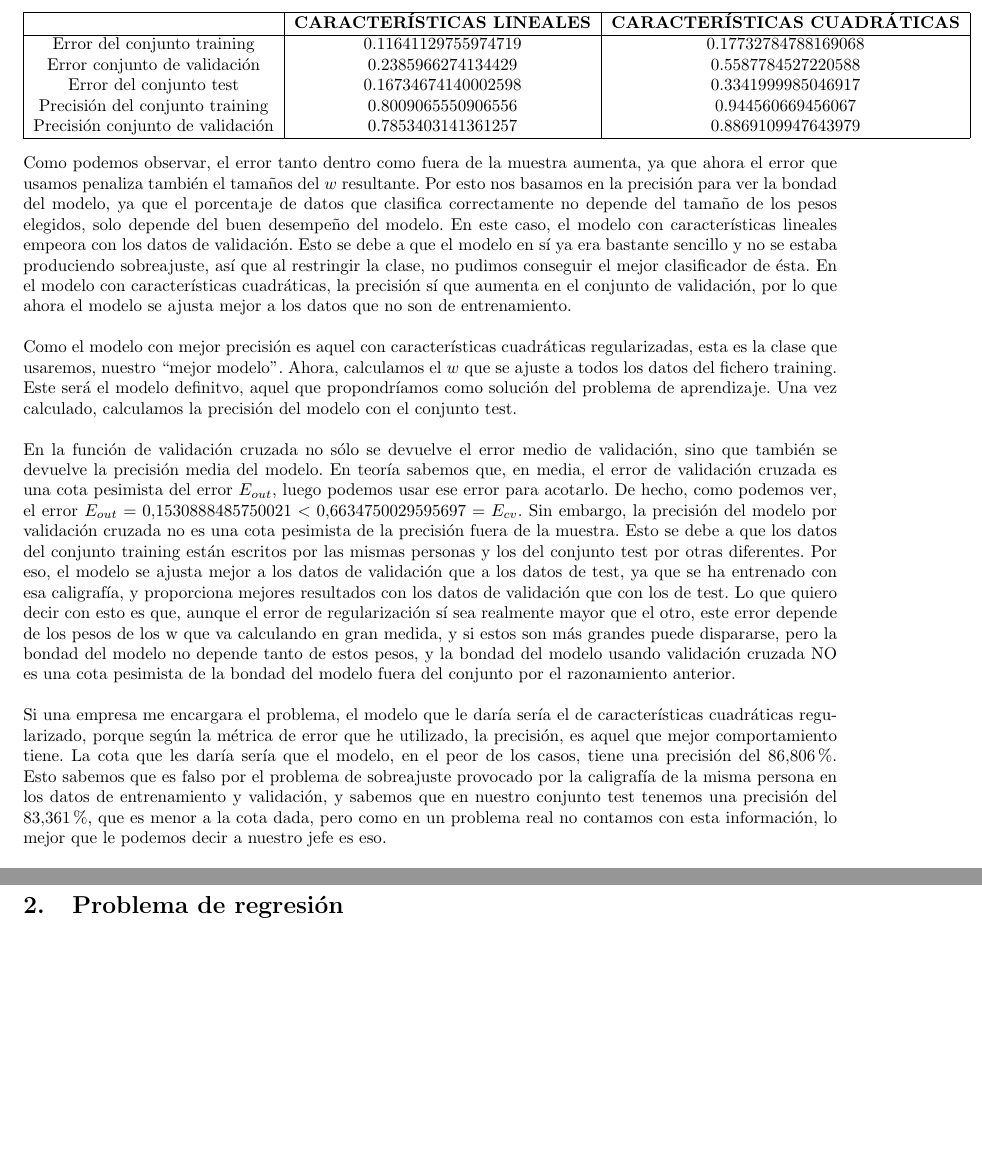
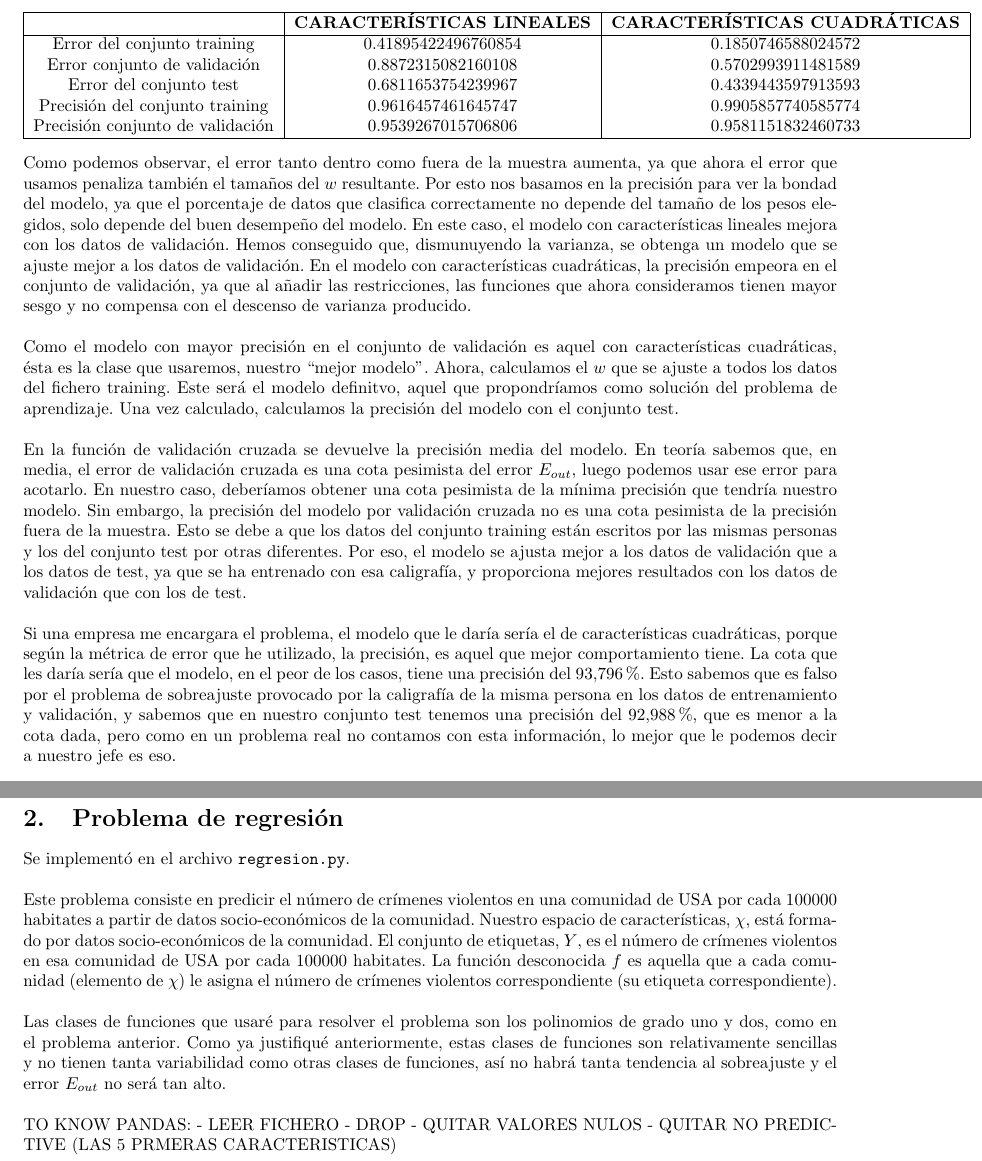
Before and after one commit to patriciacorhid/AA, a LaTeX document (P3/practica3.tex): two parts of pages 3 and 4 of 4, joined at a grey line, cut so that both start at the same text, the shorter picture padded with empty space. Compiled offline with pdfLaTeX.

Commit message:
Arreglado clasificacion

```diff
--- a/P3/practica3.tex
+++ b/P3/practica3.tex
@@ -92,25 +92,38 @@ Los resultados obtenidos con la regularización son:
 \hline
 \multicolumn{1}{|c|}{}& \textbf{CARACTERÍSTICAS LINEALES} &
 \textbf{CARACTERÍSTICAS CUADRÁTICAS}  \\ \hline
-  Error del conjunto training       & 0.11641129755974719 & 0.17732784788169068 \\
-  Error conjunto de validación      & 0.2385966274134429  & 0.5587784527220588 \\
-  Error del conjunto test           & 0.16734674140002598 & 0.3341999985046917 \\
-  Precisión del conjunto training   & 0.8009065550906556  & 0.944560669456067 \\
-  Precisión conjunto de validación  & 0.7853403141361257  & 0.8869109947643979 \\ \hline
+  Error del conjunto training       & 0.41895422496760854 & 0.1850746588024572 \\
+  Error conjunto de validación      & 0.8872315082160108  & 0.5702993911481589 \\
+  Error del conjunto test           & 0.6811653754239967  & 0.4339443597913593 \\
+  Precisión del conjunto training   & 0.9616457461645747  & 0.9905857740585774 \\
+  Precisión conjunto de validación  & 0.9539267015706806  & 0.9581151832460733 \\ \hline
 \end{tabular}
 \end{center}
 
-Como podemos observar, el error tanto dentro como fuera de la muestra aumenta, ya que ahora el error que usamos penaliza también el tamaños del $w$ resultante. Por esto nos basamos en la precisión para ver la bondad del modelo, ya que el porcentaje de datos que clasifica correctamente no depende del tamaño de los pesos elegidos, solo depende del buen desempeño del modelo. En este caso, el modelo con características lineales empeora con los datos de validación. Esto se debe a que el modelo en sí ya era bastante sencillo y no se estaba produciendo sobreajuste, así que al restringir la clase, no pudimos conseguir el mejor clasificador de ésta. En el modelo con características cuadráticas, la precisión sí que aumenta en el conjunto de validación, por lo que ahora el modelo se ajusta mejor a los datos que no son de entrenamiento.\\
+Como podemos observar, el error tanto dentro como fuera de la muestra aumenta, ya que ahora el error que usamos penaliza también el tamaños del $w$ resultante. Por esto nos basamos en la precisión para ver la bondad del modelo, ya que el porcentaje de datos que clasifica correctamente no depende del tamaño de los pesos elegidos, solo depende del buen desempeño del modelo. En este caso, el modelo con características lineales mejora con los datos de validación. Hemos conseguido que, dismunuyendo la varianza, se obtenga un modelo que se ajuste mejor a los datos de validación. En el modelo con características cuadráticas, la precisión empeora en el conjunto de validación, ya que al añadir las restricciones, las funciones que ahora consideramos tienen mayor sesgo y no compensa con el descenso de varianza producido.\\
 
-Como el modelo con mejor precisión es aquel con características cuadráticas regularizadas, esta es la clase que usaremos, nuestro ``mejor modelo''. Ahora, calculamos el $w$ que se ajuste a todos los datos del fichero training. Este será el modelo definitvo, aquel que propondríamos como solución del problema de aprendizaje. Una vez calculado, calculamos la precisión del modelo con el conjunto test.\\
+Como el modelo con mayor precisión en el conjunto de validación es aquel con características cuadráticas, ésta es la clase que usaremos, nuestro ``mejor modelo''. Ahora, calculamos el $w$ que se ajuste a todos los datos del fichero training. Este será el modelo definitvo, aquel que propondríamos como solución del problema de aprendizaje. Una vez calculado, calculamos la precisión del modelo con el conjunto test.\\
 
-En la función de validación cruzada no sólo se devuelve el error medio de validación, sino que también se devuelve la precisión media del modelo. En teoría sabemos que, en media, el error de validación cruzada es una cota pesimista del error $E_{out}$, luego podemos usar ese error para acotarlo. De hecho, como podemos ver, el error $E_{out} = 0.1530888485750021 < 0.6634750029595697 = E_{cv}$. Sin embargo, la precisión del modelo por validación cruzada no es una cota pesimista de la precisión fuera de la muestra. Esto se debe a que los datos del conjunto training están escritos por las mismas personas y los del conjunto test por otras diferentes. Por eso, el modelo se ajusta mejor a los datos de validación que a los datos de test, ya que se ha entrenado con esa caligrafía, y proporciona mejores resultados con los datos de validación que con los de test. Lo que quiero decir con esto es que, aunque el error de regularización sí sea realmente mayor que el otro, este error depende de los pesos de los w que va calculando en gran medida, y si estos son más grandes puede dispararse, pero la bondad del modelo no depende tanto de estos pesos, y la bondad del modelo usando validación cruzada NO es una cota pesimista de la bondad del modelo fuera del conjunto por el razonamiento anterior.\\
+En la función de validación cruzada se devuelve la precisión media del modelo. En teoría sabemos que, en media, el error de validación cruzada es una cota pesimista del error $E_{out}$, luego podemos usar ese error para acotarlo. En nuestro caso, deberíamos obtener una cota pesimista de la mínima precisión que tendría nuestro modelo. Sin embargo, la precisión del modelo por validación cruzada no es una cota pesimista de la precisión fuera de la muestra. Esto se debe a que los datos del conjunto training están escritos por las mismas personas y los del conjunto test por otras diferentes. Por eso, el modelo se ajusta mejor a los datos de validación que a los datos de test, ya que se ha entrenado con esa caligrafía, y proporciona mejores resultados con los datos de validación que con los de test.\\
 
-Si una empresa me encargara el problema, el modelo que le daría sería el de características cuadráticas regularizado, porque según la métrica de error que he utilizado, la precisión, es aquel que mejor comportamiento tiene. La cota que les daría sería que el modelo, en el peor de los casos, tiene una precisión del $86.806\%$. Esto sabemos que es falso por el problema de sobreajuste provocado por la caligrafía de la misma persona en los datos de entrenamiento y validación, y sabemos que en nuestro conjunto test tenemos una precisión del $83.361\%$, que es menor a la cota dada, pero como en un problema real no contamos con esta información, lo mejor que le podemos decir a nuestro jefe es eso.\\
+Si una empresa me encargara el problema, el modelo que le daría sería el de características cuadráticas, porque según la métrica de error que he utilizado, la precisión, es aquel que mejor comportamiento tiene. La cota que les daría sería que el modelo, en el peor de los casos, tiene una precisión del $93.796\%$. Esto sabemos que es falso por el problema de sobreajuste provocado por la caligrafía de la misma persona en los datos de entrenamiento y validación, y sabemos que en nuestro conjunto test tenemos una precisión del $92.988\%$, que es menor a la cota dada, pero como en un problema real no contamos con esta información, lo mejor que le podemos decir a nuestro jefe es eso.\\
 
 Al final del ejecutable, se muestra, a modo de ejemplo, el funcionamiento del modelo usando SOFTMAX. SOFTMAX crea un vector donde en cada casilla escribe la probabilidad de que el dato $x$ pertenezca a esa clase. En nuestro caso, en la casilla $i$ está la probabilidad de que el dato $x$ sea el dígito $i$ (si empezamos a contar las casillas por $0$). Al dato se le asigna la etiqueta con mayor probabilidad de ocurrencia. Saqué por pantalla la etiqueta real, la etiqueta que se predice y la probabilidad de ésta. En este ejemplo, siempre acierta la etiqueta (Pero podría no acertar alguna, ya que la precisión no es del $100\%$).
 
 \newpage
 \section{Problema de regresión}
 
+Se implementó en el archivo \texttt{regresion.py}.\\
+
+Este problema consiste en predicir el número de crímenes violentos en una comunidad de USA por cada 100000 habitates a partir de datos socio-económicos de la comunidad. Nuestro espacio de características, $\chi$, está formado por datos socio-económicos de la comunidad. El conjunto de etiquetas, $Y$, es el número de crímenes violentos en esa comunidad de USA por cada 100000 habitates. La función desconocida $f$ es aquella que a cada comunidad (elemento de $\chi$) le asigna el número de crímenes violentos correspondiente (su etiqueta correspondiente).\\
+
+Las clases de funciones que usaré para resolver el problema son los polinomios de grado uno y dos, como en el problema anterior. Como ya justifiqué anteriormente, estas clases de funciones son relativamente sencillas y no tienen tanta variabilidad como otras clases de funciones, así no habrá tanta tendencia al sobreajuste y el error $E_{out}$ no será tan alto.\\
+
+
+
+TO KNOW PANDAS:
+- LEER FICHERO
+- DROP
+- QUITAR VALORES NULOS
+- QUITAR NO PREDICTIVE (LAS 5 PRMERAS CARACTERISTICAS)
 \end{document}
```
Also changed, not shown: P3/practica3.pdf, P3/practica3.tex (10 more changed lines), 1 other file.
